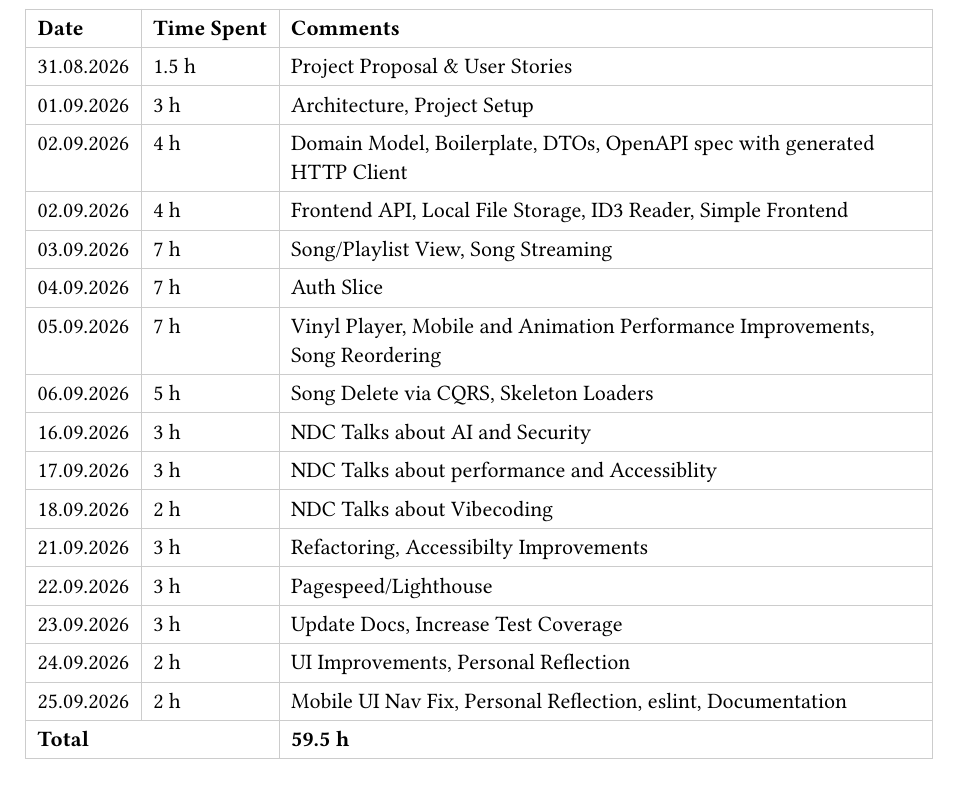
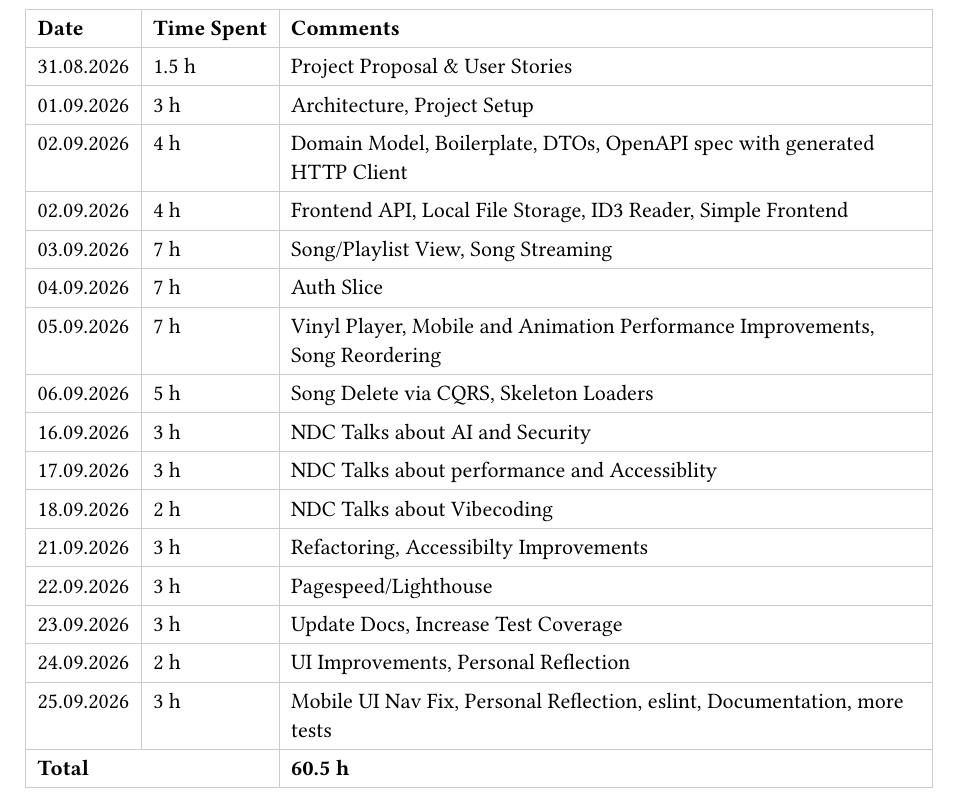
Before and after one commit to Nicola-Widmer/weblab, a Typst document (Documentation/work-journal.typ): part of the page, cut so that both start at the same text. Compiled offline with Typst 0.15.

Commit message:
docs: update work journal

```diff
--- a/Documentation/work-journal.typ
+++ b/Documentation/work-journal.typ
@@ -22,7 +22,7 @@
   (date: "22.09.2026", time: 3, comments: "Pagespeed/Lighthouse"),
   (date: "23.09.2026", time: 3, comments: "Update Docs, Increase Test Coverage"),
   (date: "24.09.2026", time: 2, comments: "UI Improvements, Personal Reflection"),
-  (date: "25.09.2026", time: 2, comments: "Mobile UI Nav Fix, Personal Reflection, eslint, Documentation"),
+  (date: "25.09.2026", time: 3, comments: "Mobile UI Nav Fix, Personal Reflection, eslint, Documentation, more tests"),
 
 )
 
```
Also changed, not shown: Documentation/work-journal.pdf.
